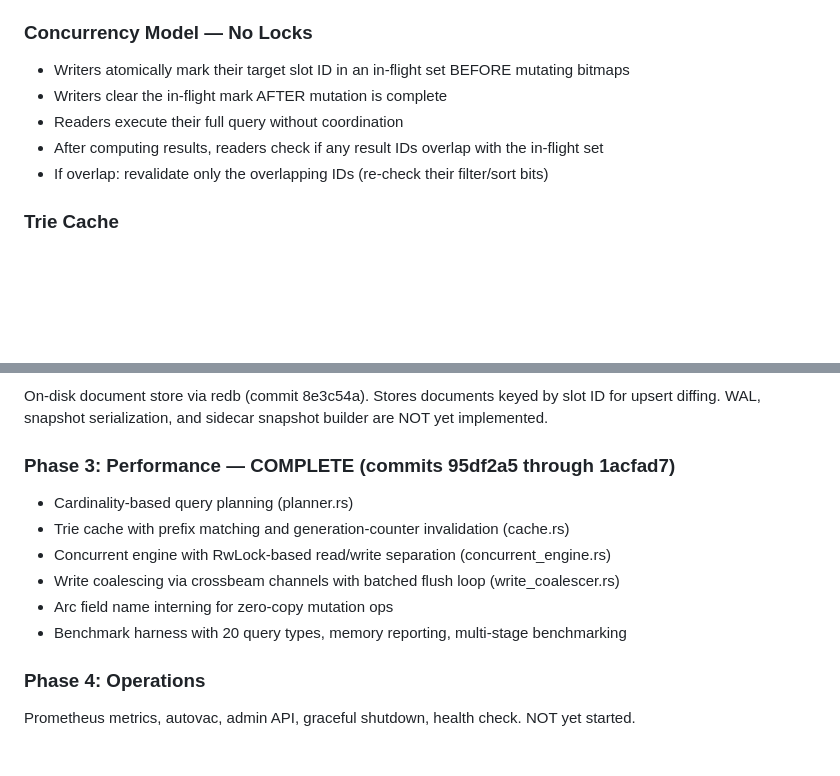
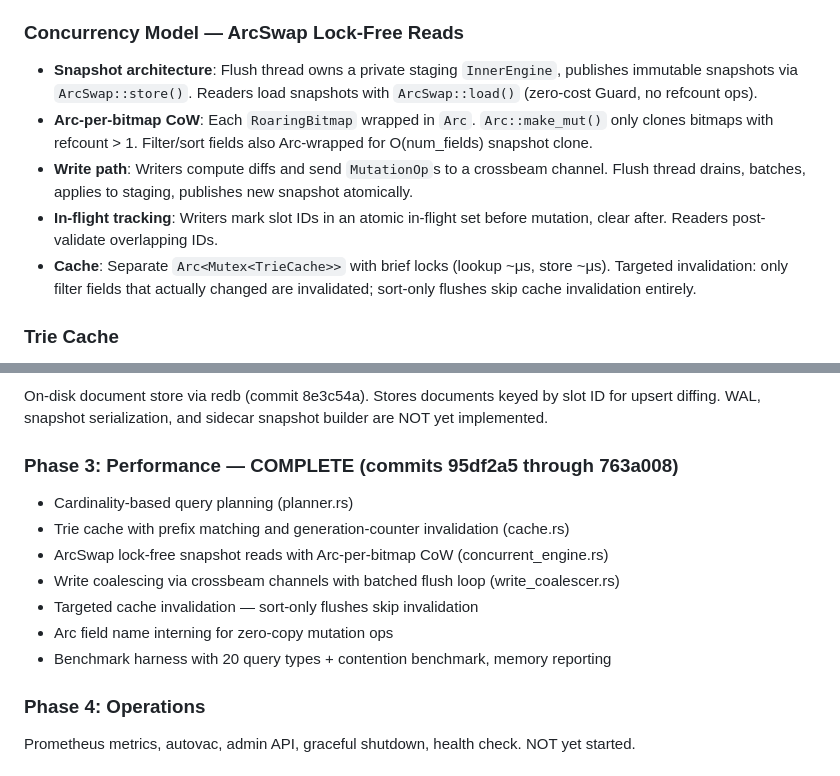
Before and after one commit to JustMaier/bitdex, a Markdown page: CLAUDE.md, 2 parts joined by grey strips. Drawn GitHub-style; blank space fills up the shorter version.

Commit message:
Update docs to reflect ArcSwap concurrency architecture
Co-Authored-By: Claude Opus 4.6 <noreply@anthropic.com>

```diff
--- a/CLAUDE.md
+++ b/CLAUDE.md
@@ -61,13 +61,13 @@ These are non-negotiable. Any agent working on this project MUST follow these ru
 2. **Filter Bitmaps** — One roaring bitmap per distinct value per filterable field. Boolean fields: one bitmap per boolean. Multi-value fields: one bitmap per distinct value.
 3. **Sort Layer Bitmaps** — Each sortable numeric field decomposed into N bitmaps (one per bit position). A u32 field = 32 bitmaps. Top-N retrieval via MSB-to-LSB traversal using AND operations.
 
-### Concurrency Model — No Locks
+### Concurrency Model — ArcSwap Lock-Free Reads
 
-- Writers atomically mark their target slot ID in an in-flight set BEFORE mutating bitmaps
-- Writers clear the in-flight mark AFTER mutation is complete
-- Readers execute their full query without coordination
-- After computing results, readers check if any result IDs overlap with the in-flight set
-- If overlap: revalidate only the overlapping IDs (re-check their filter/sort bits)
+- **Snapshot architecture**: Flush thread owns a private staging `InnerEngine`, publishes immutable snapshots via `ArcSwap::store()`. Readers load snapshots with `ArcSwap::load()` (zero-cost Guard, no refcount ops).
+- **Arc-per-bitmap CoW**: Each `RoaringBitmap` wrapped in `Arc`. `Arc::make_mut()` only clones bitmaps with refcount > 1. Filter/sort fields also Arc-wrapped for O(num_fields) snapshot clone.
+- **Write path**: Writers compute diffs and send `MutationOp`s to a crossbeam channel. Flush thread drains, batches, applies to staging, publishes new snapshot atomically.
+- **In-flight tracking**: Writers mark slot IDs in an atomic in-flight set before mutation, clear after. Readers post-validate overlapping IDs.
+- **Cache**: Separate `Arc<Mutex<TrieCache>>` with brief locks (lookup ~μs, store ~μs). Targeted invalidation: only filter fields that actually changed are invalidated; sort-only flushes skip cache invalidation entirely.
 
 ### Trie Cache
 
@@ -95,13 +95,14 @@ Slot allocation, alive bitmap, filter bitmaps, sort layer bitmaps, mutation API
 ### Phase 2: Persistence — PARTIAL
 On-disk document store via redb (commit 8e3c54a). Stores documents keyed by slot ID for upsert diffing. WAL, snapshot serialization, and sidecar snapshot builder are NOT yet implemented.
 
-### Phase 3: Performance — COMPLETE (commits 95df2a5 through 1acfad7)
+### Phase 3: Performance — COMPLETE (commits 95df2a5 through 763a008)
 - Cardinality-based query planning (planner.rs)
 - Trie cache with prefix matching and generation-counter invalidation (cache.rs)
-- Concurrent engine with RwLock-based read/write separation (concurrent_engine.rs)
+- ArcSwap lock-free snapshot reads with Arc-per-bitmap CoW (concurrent_engine.rs)
 - Write coalescing via crossbeam channels with batched flush loop (write_coalescer.rs)
+- Targeted cache invalidation — sort-only flushes skip invalidation
 - Arc<str> field name interning for zero-copy mutation ops
-- Benchmark harness with 20 query types, memory reporting, multi-stage benchmarking
+- Benchmark harness with 20 query types + contention benchmark, memory reporting
 
 ### Phase 4: Operations
 Prometheus metrics, autovac, admin API, graceful shutdown, health check. NOT yet started.
```
